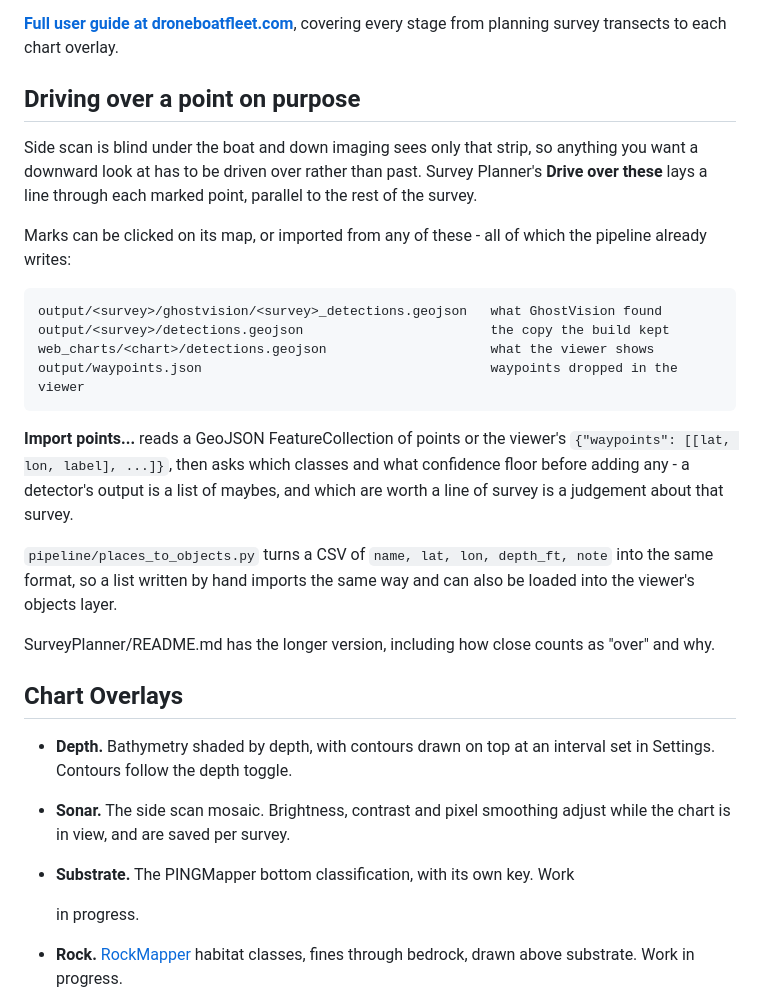
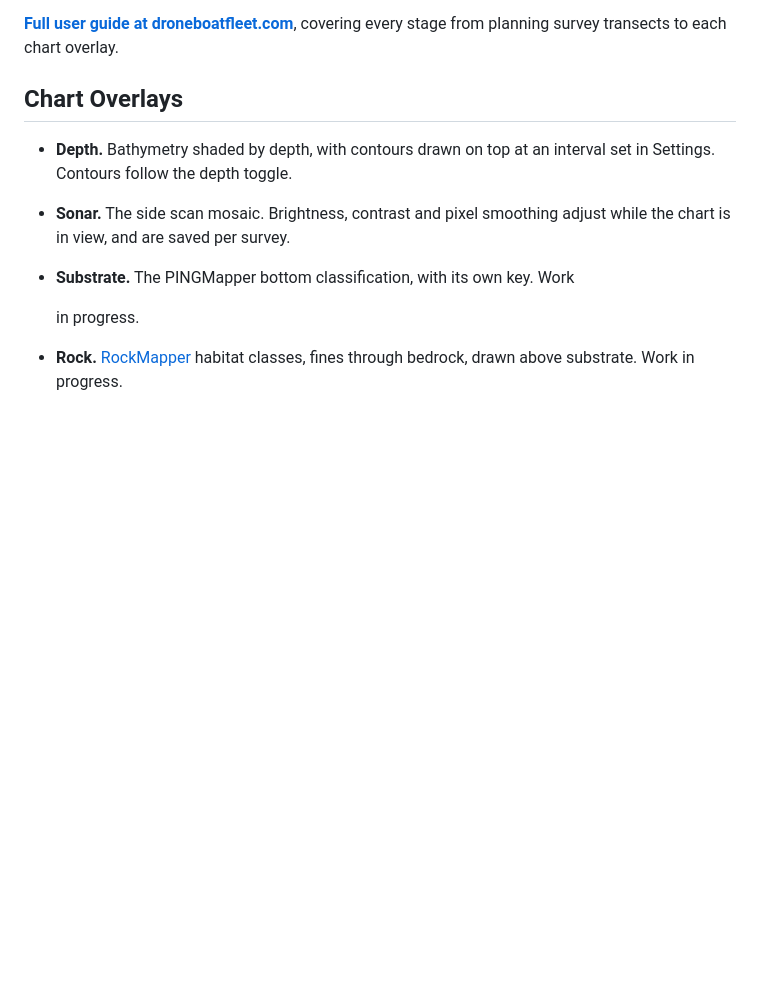
Before and after one commit to maxschwartziv/anchorhold-web-viewer, a Markdown page: README.md, the part around the change. Rendered like a GitHub page; blank space fills up the shorter version.

Commit message:
Remove driving over points section from README
Removed section on driving over points and importing GeoJSON features.

````diff
--- a/README.md
+++ b/README.md
@@ -19,35 +19,6 @@ recording and produces the georeferenced mosaic.
 
 **[Full user guide at droneboatfleet.com](https://www.droneboatfleet.com/anchorhold-web-viewer/)**,
 covering every stage from planning survey transects to each chart overlay.
-
-## Driving over a point on purpose
-
-Side scan is blind under the boat and down imaging sees only that strip, so
-anything you want a downward look at has to be driven over rather than past.
-Survey Planner's **Drive over these** lays a line through each marked point,
-parallel to the rest of the survey.
-
-Marks can be clicked on its map, or imported from any of these - all of which
-the pipeline already writes:
-
-```
-output/<survey>/ghostvision/<survey>_detections.geojson   what GhostVision found
-output/<survey>/detections.geojson                        the copy the build kept
-web_charts/<chart>/detections.geojson                     what the viewer shows
-output/waypoints.json                                     waypoints dropped in the viewer
-```
-
-**Import points...** reads a GeoJSON FeatureCollection of points or the
-viewer's `{"waypoints": [[lat, lon, label], ...]}`, then asks which classes and
-what confidence floor before adding any - a detector's output is a list of
-maybes, and which are worth a line of survey is a judgement about that survey.
-
-`pipeline/places_to_objects.py` turns a CSV of `name, lat, lon, depth_ft, note`
-into the same format, so a list written by hand imports the same way and can
-also be loaded into the viewer's objects layer.
-
-SurveyPlanner/README.md has the longer version, including how close counts as
-"over" and why.
 
 ## Chart Overlays
 
````
